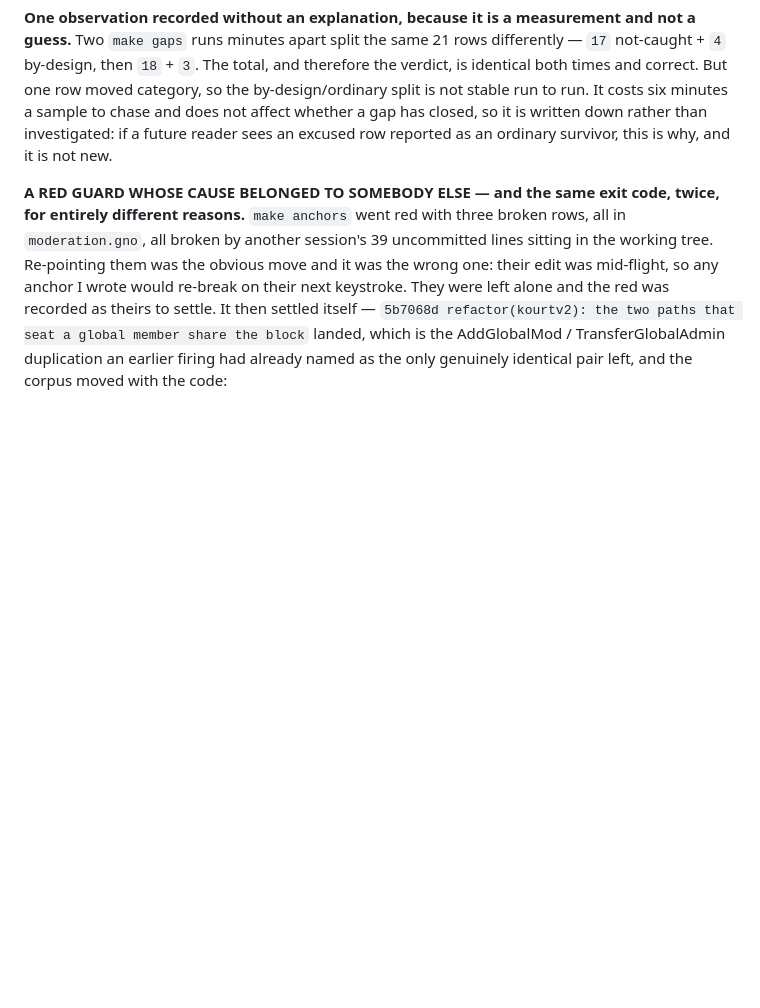
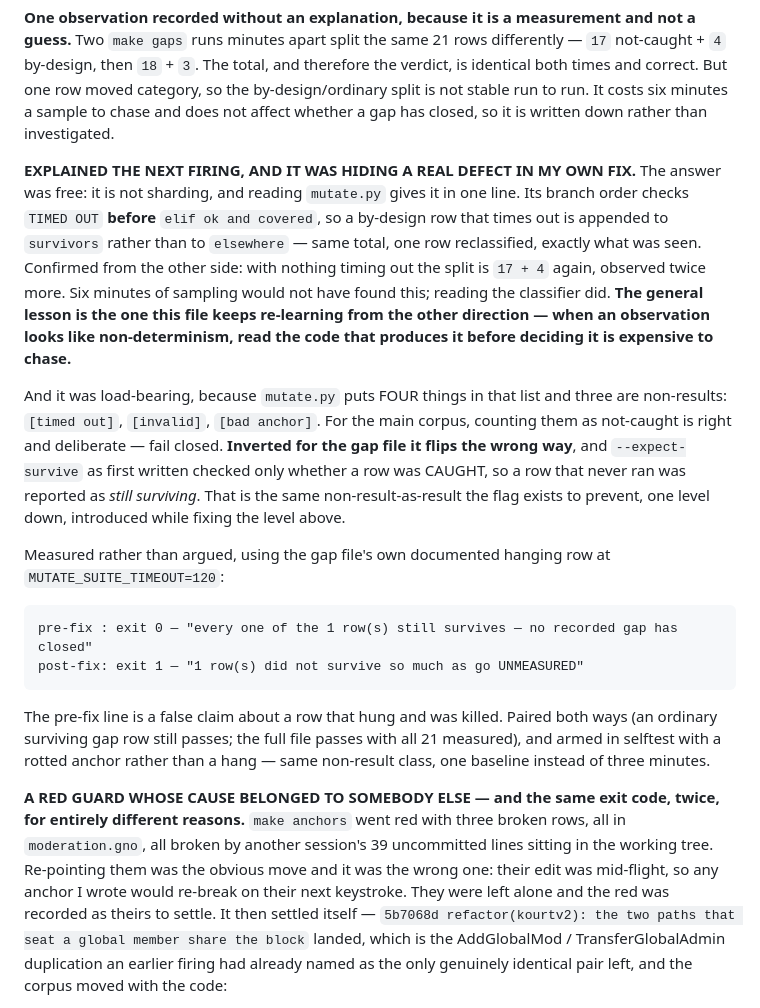
Before and after one commit to jaekwon/cryptocourt, a Markdown page: VOTEFLOOR.md, the part around the change. Rendered like a GitHub page; blank space fills up the shorter version.

Commit message:
docs: the split was not non-determinism, and reading it found a defect
Yesterday this file recorded the 17+4 / 18+3 gaps split as an observation
left unexplained because it cost six minutes a sample to chase. The
answer was free and in the source: mutate.py checks TIMED OUT before
`elif ok and covered`, so a timed-out by-design row lands among ordinary
survivors. Same total, one row reclassified. Confirmed the other way —
with nothing timing out the split is 17+4, seen twice more.

Sampling would not have found it; reading the classifier did. So the
lesson runs opposite to the usual one here: when an observation looks
like non-determinism, read the code that produces it before pricing the
chase.

It was also load-bearing, and the entry now records that: three of the
four things in that list are non-results, so --expect-survive as first
written called an unmeasured row a surviving gap. Pre-fix and post-fix
lines pasted, both directions paired.

```diff
--- a/VOTEFLOOR.md
+++ b/VOTEFLOOR.md
@@ -322,8 +322,36 @@ guess.** Two `make gaps` runs minutes apart split the same 21 rows differently
 not-caught + `4` by-design, then `18` + `3`. The total, and therefore the verdict, is
 identical both times and correct. But one row moved category, so the by-design/ordinary
 split is not stable run to run. It costs six minutes a sample to chase and does not affect
-whether a gap has closed, so it is written down rather than investigated: if a future
-reader sees an excused row reported as an ordinary survivor, this is why, and it is not new.
+whether a gap has closed, so it is written down rather than investigated.
+
+**EXPLAINED THE NEXT FIRING, AND IT WAS HIDING A REAL DEFECT IN MY OWN FIX.** The answer
+was free: it is not sharding, and reading `mutate.py` gives it in one line. Its branch order
+checks `TIMED OUT` **before** `elif ok and covered`, so a by-design row that times out is
+appended to `survivors` rather than to `elsewhere` — same total, one row reclassified,
+exactly what was seen. Confirmed from the other side: with nothing timing out the split is
+`17 + 4` again, observed twice more. Six minutes of sampling would not have found this;
+reading the classifier did. **The general lesson is the one this file keeps re-learning from
+the other direction — when an observation looks like non-determinism, read the code that
+produces it before deciding it is expensive to chase.**
+
+And it was load-bearing, because `mutate.py` puts FOUR things in that list and three are
+non-results: `[timed out]`, `[invalid]`, `[bad anchor]`. For the main corpus, counting them
+as not-caught is right and deliberate — fail closed. **Inverted for the gap file it flips
+the wrong way**, and `--expect-survive` as first written checked only whether a row was
+CAUGHT, so a row that never ran was reported as *still surviving*. That is the same
+non-result-as-result the flag exists to prevent, one level down, introduced while fixing the
+level above.
+
+Measured rather than argued, using the gap file's own documented hanging row at
+`MUTATE_SUITE_TIMEOUT=120`:
+
+    pre-fix : exit 0 — "every one of the 1 row(s) still survives — no recorded gap has closed"
+    post-fix: exit 1 — "1 row(s) did not survive so much as go UNMEASURED"
+
+The pre-fix line is a false claim about a row that hung and was killed. Paired both ways
+(an ordinary surviving gap row still passes; the full file passes with all 21 measured), and
+armed in selftest with a rotted anchor rather than a hang — same non-result class, one
+baseline instead of three minutes.
 
 **A RED GUARD WHOSE CAUSE BELONGED TO SOMEBODY ELSE — and the same exit code, twice, for
 entirely different reasons.** `make anchors` went red with three broken rows, all in
```
